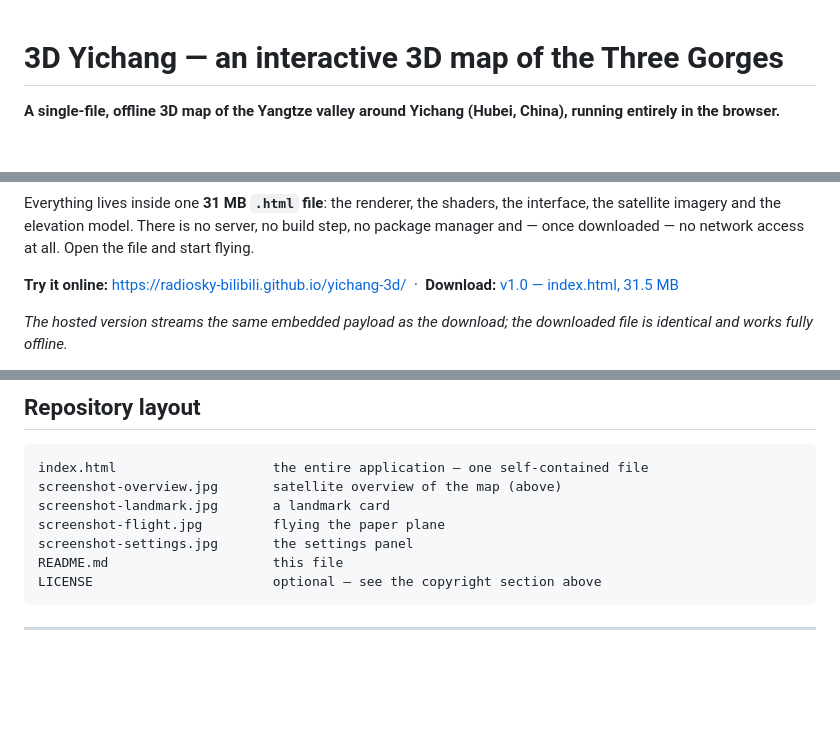
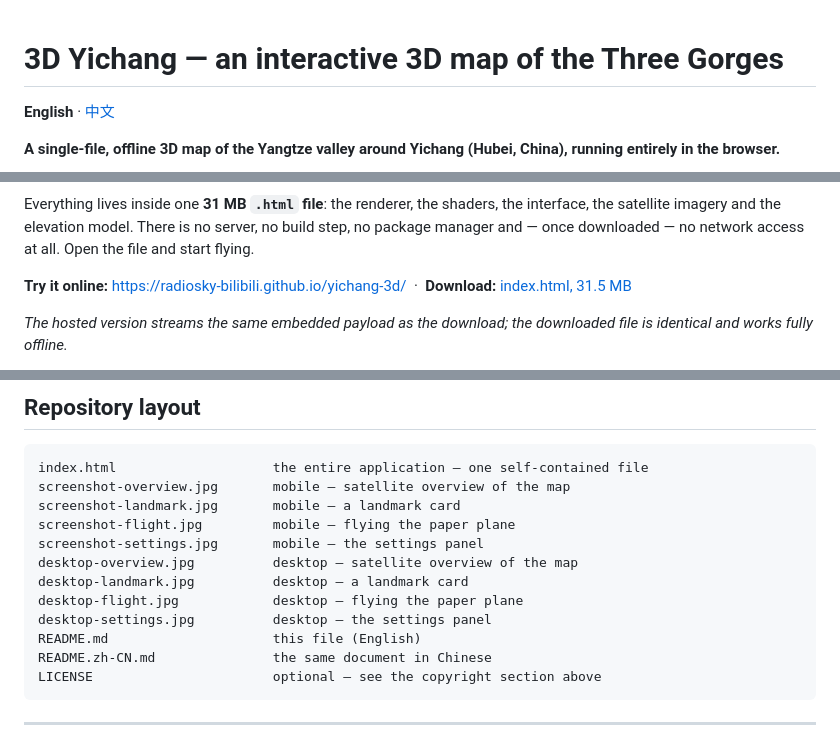
Before and after one commit to Radiosky-bilibili/yichang-3d, a Markdown page: README.md, 3 parts joined by grey strips. GitHub-like rendering; blank space fills up the shorter version.

````diff
--- a/README.md
+++ b/README.md
@@ -1,4 +1,6 @@
 # 3D Yichang — an interactive 3D map of the Three Gorges
+
+**English** · [中文](./README.zh-CN.md)
 
 **A single-file, offline 3D map of the Yangtze valley around Yichang (Hubei, China), running entirely in the browser.**
 
@@ -7,7 +9,7 @@
 Everything lives inside one **31 MB `.html` file**: the renderer, the shaders, the interface, the satellite imagery and the elevation model. There is no server, no build step, no package manager and — once downloaded — no network access at all. Open the file and start flying.
 
 **Try it online:** <https://radiosky-bilibili.github.io/yichang-3d/>
-&nbsp;·&nbsp; **Download:** [v1.0 — index.html, 31.5 MB](https://github.com/Radiosky-bilibili/yichang-3d/releases/latest/download/index.html)
+&nbsp;·&nbsp; **Download:** [index.html, 31.5 MB](https://github.com/Radiosky-bilibili/yichang-3d/releases/latest/download/index.html)
 
 *The hosted version streams the same embedded payload as the download; the downloaded
 file is identical and works fully offline.*
@@ -183,11 +198,16 @@ The project is provided **"as is", without warranty of any kind**, express or im
 
 ```
 index.html                    the entire application — one self-contained file
-screenshot-overview.jpg       satellite overview of the map (above)
-screenshot-landmark.jpg       a landmark card
-screenshot-flight.jpg         flying the paper plane
-screenshot-settings.jpg       the settings panel
-README.md                     this file
+screenshot-overview.jpg       mobile — satellite overview of the map
+screenshot-landmark.jpg       mobile — a landmark card
+screenshot-flight.jpg         mobile — flying the paper plane
+screenshot-settings.jpg       mobile — the settings panel
+desktop-overview.jpg          desktop — satellite overview of the map
+desktop-landmark.jpg          desktop — a landmark card
+desktop-flight.jpg            desktop — flying the paper plane
+desktop-settings.jpg          desktop — the settings panel
+README.md                     this file (English)
+README.zh-CN.md               the same document in Chinese
 LICENSE                       optional — see the copyright section above
 ```
 
````
Also changed, not shown: other parts of README.md (+13 -0 lines), README.zh-CN.md (added, +228 -0 lines), desktop-flight.jpg (added), desktop-landmark.jpg (added), desktop-overview.jpg (added), desktop-settings.jpg (added).
